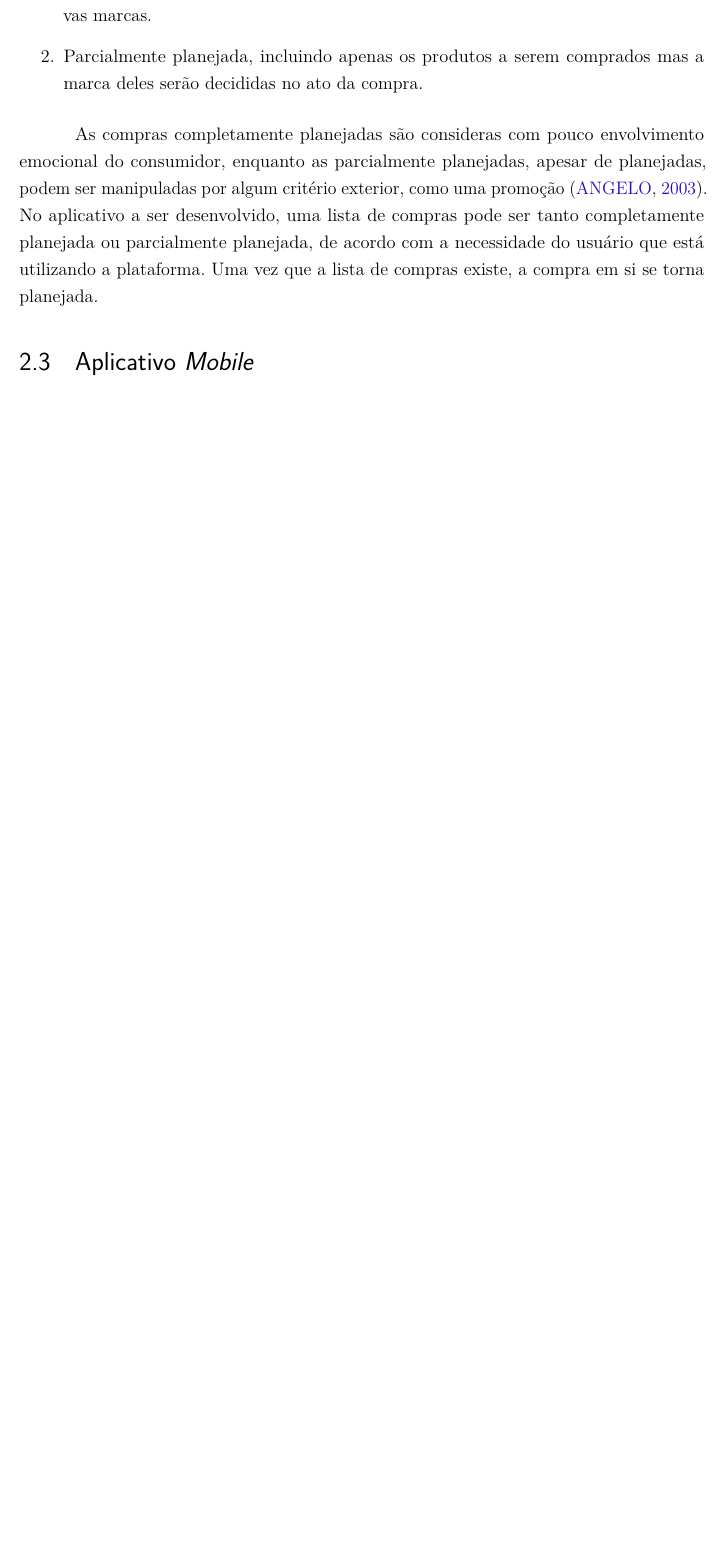
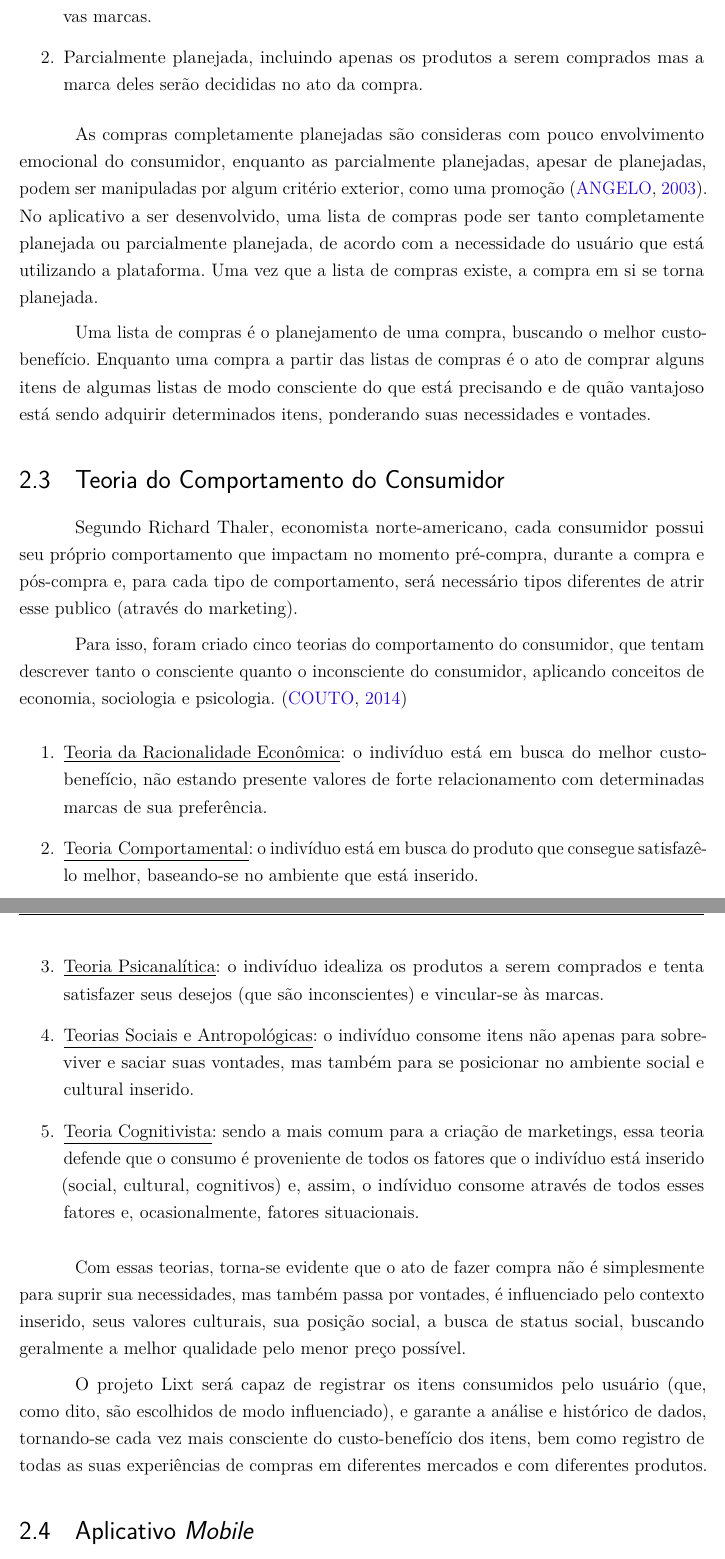
Before and after one commit to equipe-tgt/desenho-do-projeto, a LaTeX document (main-texto-completo.tex, which reads textos-revisao-literatura.tex): part of page 15 of 46 before the commit and two parts of pages 15 and 16 of 47 after it, the two joined at a grey line, cut so that both start at the same text, the shorter picture padded with empty space. Compiled offline with pdfLaTeX.

Commit message:
Revisão Bibliografica

```diff
--- a/textos-revisao-literatura.tex
+++ b/textos-revisao-literatura.tex
@@ -24,6 +24,32 @@ Existem três tipos de compras \cite{ComprasNaoPlanejadas}, sendo que dois tipos
 
 As compras completamente planejadas são consideras com pouco envolvimento emocional do consumidor, enquanto as parcialmente planejadas, apesar de planejadas, podem ser manipuladas por algum critério exterior, como uma promoção \cite{ComprasNaoPlanejadas}. No aplicativo a ser desenvolvido, uma lista de compras pode ser tanto completamente planejada ou parcialmente planejada, de acordo com a necessidade do usuário que está utilizando a plataforma. Uma vez que a lista de compras existe, a compra em si se torna planejada.
 
+Uma lista de compras é o planejamento de uma compra, buscando o melhor custo-benefício. Enquanto uma compra a partir das listas de compras é o ato de comprar alguns itens de algumas listas de modo consciente do que está precisando e de quão vantajoso está sendo adquirir determinados itens, ponderando suas necessidades e vontades.
+
+\section{Teoria do Comportamento do Consumidor}
+
+Segundo Richard Thaler, economista norte-americano, cada consumidor possui seu próprio comportamento que impactam no momento pré-compra, durante a compra e pós-compra e, para cada tipo de comportamento, será necessário tipos diferentes de atrir esse publico (através do marketing).
+
+Para isso, foram criado cinco teorias do comportamento do consumidor, que tentam descrever tanto o consciente quanto o inconsciente do consumidor, aplicando conceitos de economia, sociologia e psicologia. \cite{TeoriasConsumidor}
+
+\begin{enumerate}
+
+	\item \underline{Teoria da Racionalidade Econômica}: o indivíduo está em busca do melhor custo-benefício, não estando presente valores de forte relacionamento com determinadas marcas de sua preferência.
+
+	\item \underline{Teoria Comportamental}: o indivíduo está em busca do produto que consegue satisfazê-lo melhor, baseando-se no ambiente que está inserido.
+
+	\item \underline{Teoria Psicanalítica}: o indivíduo idealiza os produtos a serem comprados e tenta satisfazer seus desejos (que são inconscientes) e vincular-se às marcas.
+
+	\item \underline{Teorias Sociais e Antropológicas}: o indivíduo consome itens não apenas para sobreviver e saciar suas vontades, mas também para se posicionar no ambiente social e cultural inserido.
+
+	\item \underline{Teoria Cognitivista}: sendo a mais comum para a criação de marketings, essa teoria defende que o consumo é proveniente de todos os fatores que o indivíduo está inserido (social, cultural, cognitivos) e, assim, o indíviduo consome através de todos esses fatores e, ocasionalmente, fatores situacionais.
+
+\end{enumerate}
+
+Com essas teorias, torna-se evidente que o ato de fazer compra não é simplesmente para suprir sua necessidades, mas também passa por vontades, é influenciado pelo contexto inserido, seus valores culturais, sua posição social, a busca de status social, buscando geralmente a melhor qualidade pelo menor preço possível.
+
+O projeto Lixt será capaz de registrar os itens consumidos pelo usuário (que, como dito, são escolhidos de modo influenciado), e garante a análise e histórico de dados, tornando-se cada vez mais consciente do custo-benefício dos itens, bem como registro de todas as suas experiências de compras em diferentes mercados e com diferentes produtos.
+
 \section{Aplicativo \textit{Mobile}}
 Um aplicativo \textit{mobile} trata-se de uma aplicação de software que é desenvolvida exclusivamente ou acessável por um dispositivo móvel, como celulares e \textit{smartphones}. O uso dos dispositivos móveis cresceu disparadamente nos últimos anos, e é o principal meio de acesso no Brasil desde 2017 \cite{Celular}.
 
```
Also changed, not shown: referencias.bib (+9 -0 lines), main-texto-completo.bbl, main-texto-completo.pdf, textos-revisao-literatura.tex (2 more changed lines), 5 other files.
